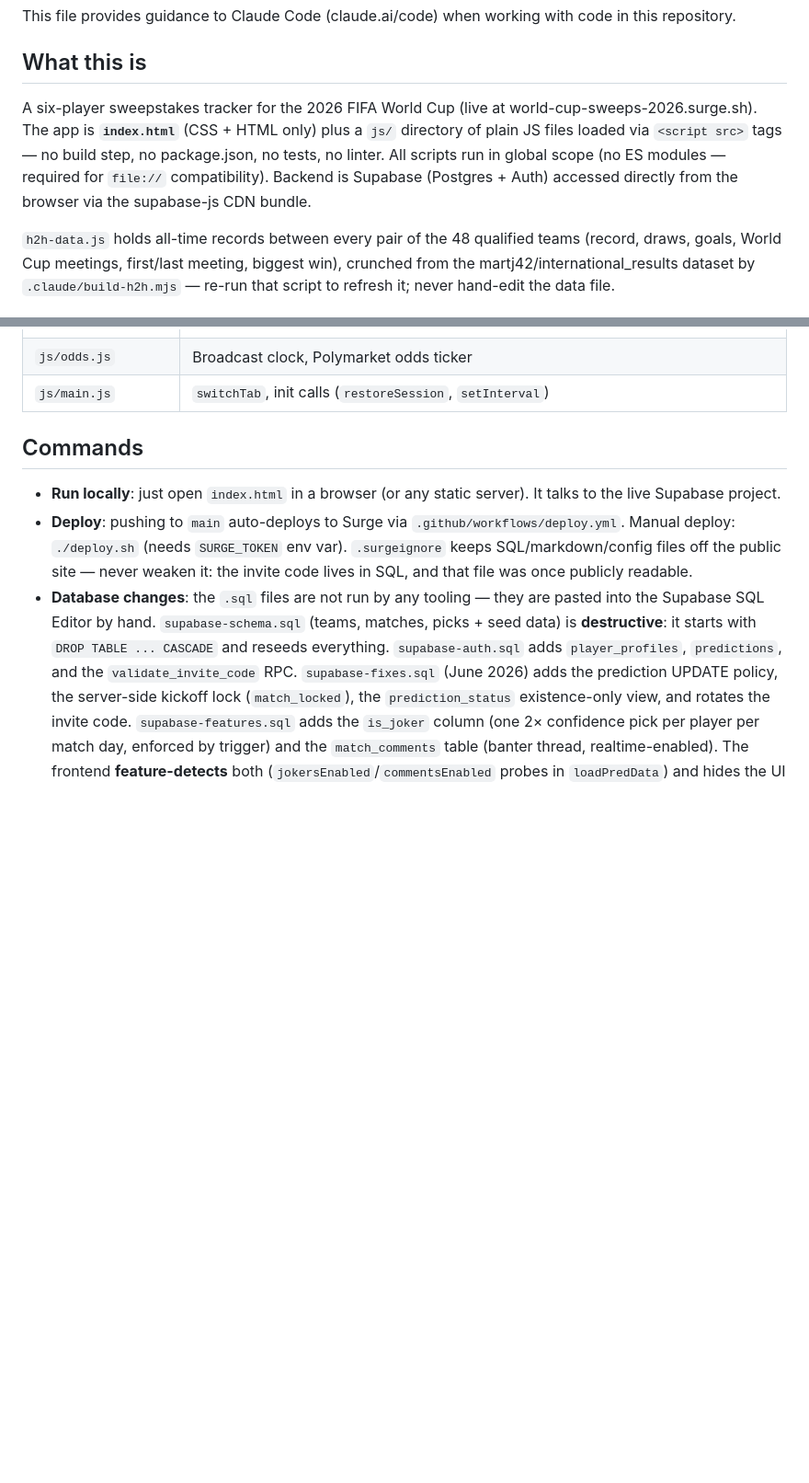
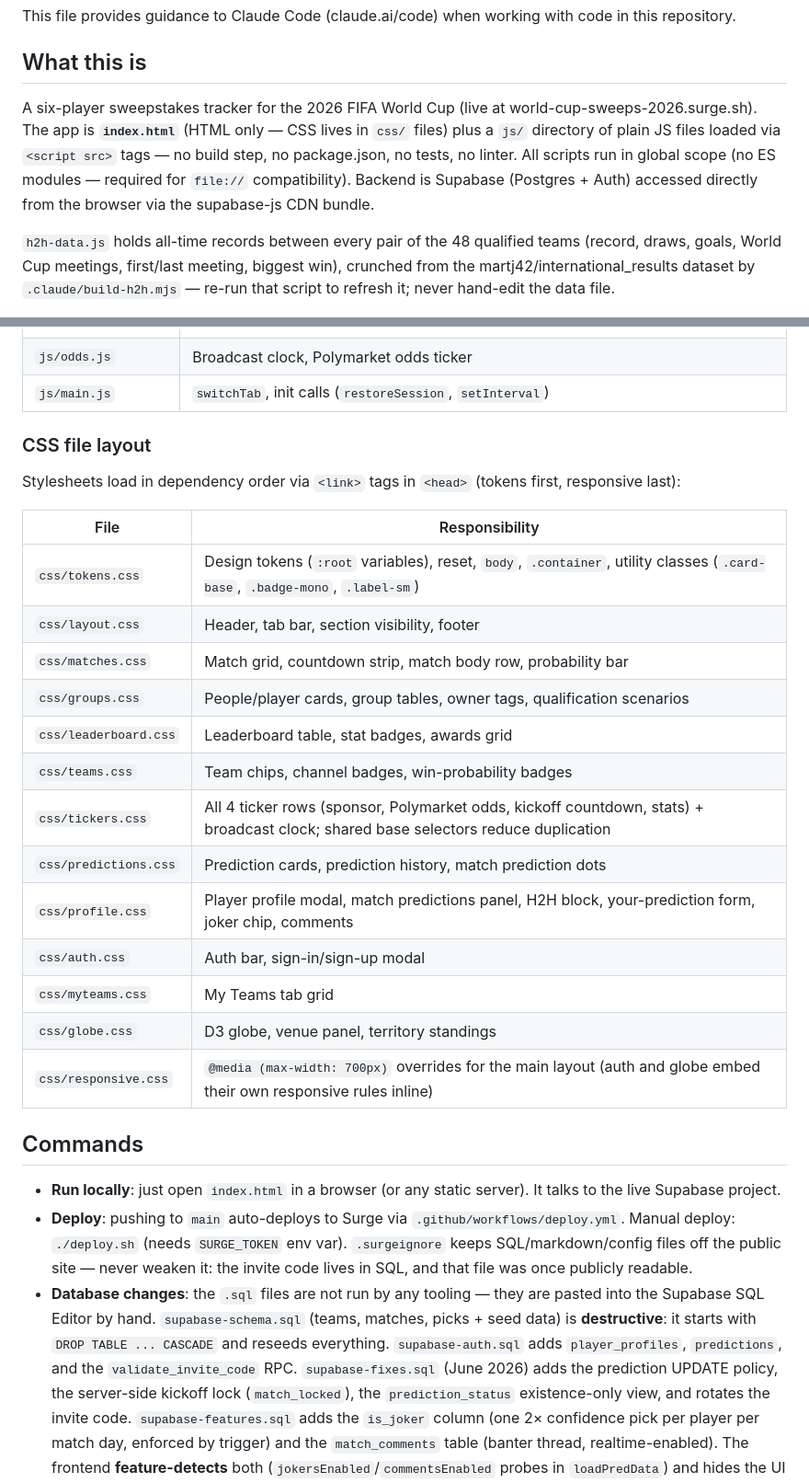
Before and after one commit to FanDoster/world-cup-sweeps-2026, a Markdown page: CLAUDE.md, 2 parts joined by grey strips. Shown at 92% size. Drawn GitHub-style; blank space fills up the shorter version.

Commit message:
docs: update CLAUDE.md for css/ file layout
- Update description: CSS now lives in css/ files, not in HTML
- Add CSS file layout table documenting all 13 stylesheets and their responsibilities

Co-Authored-By: Claude Sonnet 4.6 <noreply@anthropic.com>

```diff
--- a/CLAUDE.md
+++ b/CLAUDE.md
@@ -4,7 +4,7 @@ This file provides guidance to Claude Code (claude.ai/code) when working with co
 
 ## What this is
 
-A six-player sweepstakes tracker for the 2026 FIFA World Cup (live at world-cup-sweeps-2026.surge.sh). The app is **`index.html`** (CSS + HTML only) plus a `js/` directory of plain JS files loaded via `<script src>` tags — no build step, no package.json, no tests, no linter. All scripts run in global scope (no ES modules — required for `file://` compatibility). Backend is Supabase (Postgres + Auth) accessed directly from the browser via the supabase-js CDN bundle.
+A six-player sweepstakes tracker for the 2026 FIFA World Cup (live at world-cup-sweeps-2026.surge.sh). The app is **`index.html`** (HTML only — CSS lives in `css/` files) plus a `js/` directory of plain JS files loaded via `<script src>` tags — no build step, no package.json, no tests, no linter. All scripts run in global scope (no ES modules — required for `file://` compatibility). Backend is Supabase (Postgres + Auth) accessed directly from the browser via the supabase-js CDN bundle.
 
 `h2h-data.js` holds all-time records between every pair of the 48 qualified teams (record, draws, goals, World Cup meetings, first/last meeting, biggest win), crunched from the martj42/international_results dataset by `.claude/build-h2h.mjs` — re-run that script to refresh it; never hand-edit the data file.
 
@@ -29,6 +29,26 @@ Scripts load in dependency order (each file can call globals defined by earlier
 | `js/globe.js` | D3 globe, territory fills/stripes, venue/territory panels |
 | `js/odds.js` | Broadcast clock, Polymarket odds ticker |
 | `js/main.js` | `switchTab`, init calls (`restoreSession`, `setInterval`) |
+
+### CSS file layout
+
+Stylesheets load in dependency order via `<link>` tags in `<head>` (tokens first, responsive last):
+
+| File | Responsibility |
+|------|---------------|
+| `css/tokens.css` | Design tokens (`:root` variables), reset, `body`, `.container`, utility classes (`.card-base`, `.badge-mono`, `.label-sm`) |
+| `css/layout.css` | Header, tab bar, section visibility, footer |
+| `css/matches.css` | Match grid, countdown strip, match body row, probability bar |
+| `css/groups.css` | People/player cards, group tables, owner tags, qualification scenarios |
+| `css/leaderboard.css` | Leaderboard table, stat badges, awards grid |
+| `css/teams.css` | Team chips, channel badges, win-probability badges |
+| `css/tickers.css` | All 4 ticker rows (sponsor, Polymarket odds, kickoff countdown, stats) + broadcast clock; shared base selectors reduce duplication |
+| `css/predictions.css` | Prediction cards, prediction history, match prediction dots |
+| `css/profile.css` | Player profile modal, match predictions panel, H2H block, your-prediction form, joker chip, comments |
+| `css/auth.css` | Auth bar, sign-in/sign-up modal |
+| `css/myteams.css` | My Teams tab grid |
+| `css/globe.css` | D3 globe, venue panel, territory standings |
+| `css/responsive.css` | `@media (max-width: 700px)` overrides for the main layout (auth and globe embed their own responsive rules inline) |
 
 ## Commands
 
```
